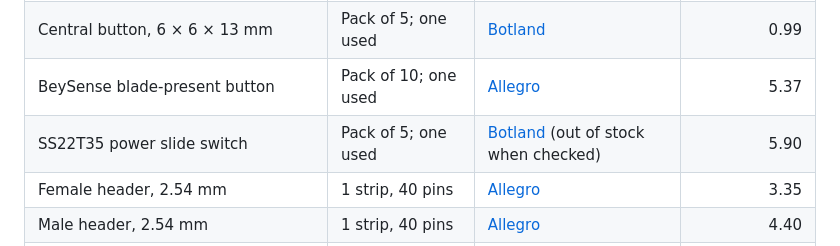
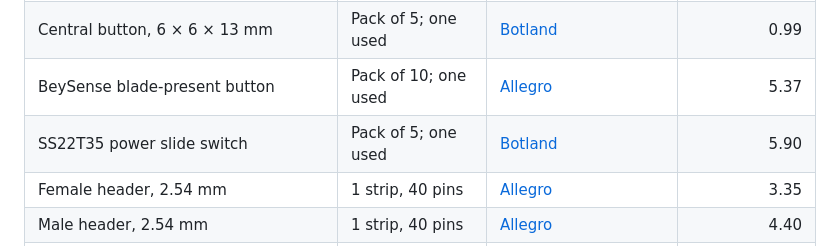
Before and after one commit to Luciandraw/Beyblade-Dragoon-RPM, a Markdown page: README.md, the part around the change. Drawn GitHub-style.

```diff
--- a/README.md
+++ b/README.md
@@ -25,7 +25,7 @@ Prices below use Polish suppliers only. No Polish source was supplied for the as
 | Assembly board | 1 board, 60 × 80 mm | Source needed | — |
 | Central button, 6 × 6 × 13 mm | Pack of 5; one used | [Botland][pl-central] | 0.99 |
 | BeySense blade-present button | Pack of 10; one used | [Allegro][pl-beysense] | 5.37 |
-| SS22T35 power slide switch | Pack of 5; one used | [Botland][pl-switch] (out of stock when checked) | 5.90 |
+| SS22T35 power slide switch | Pack of 5; one used | [Botland][pl-switch] | 5.90 |
 | Female header, 2.54 mm | 1 strip, 40 pins | [Allegro][pl-female] | 3.35 |
 | Male header, 2.54 mm | 1 strip, 40 pins | [Allegro][pl-male] | 4.40 |
 | LiPo battery, 602020, 3.7 V, 200 mAh | 1 battery | [Allegro][pl-battery] | 22.90 |
```
